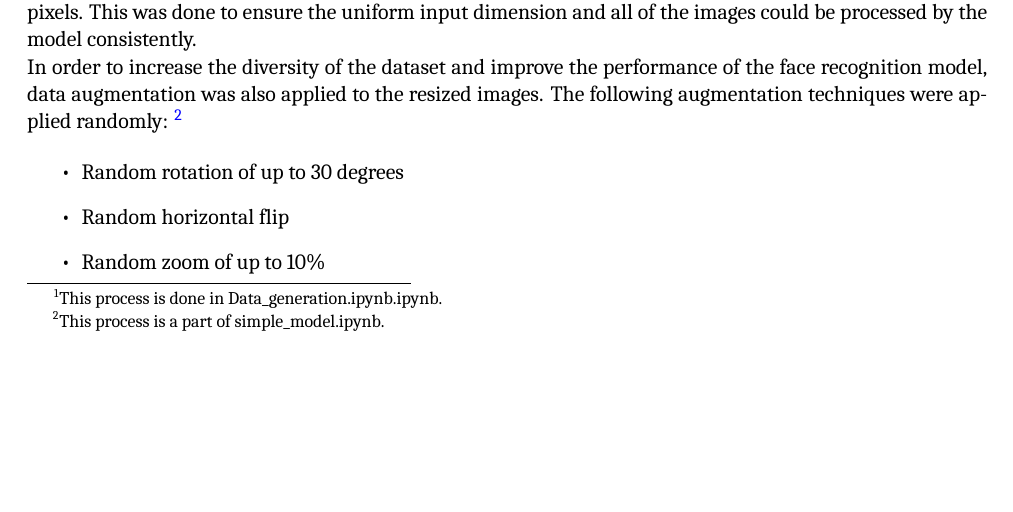
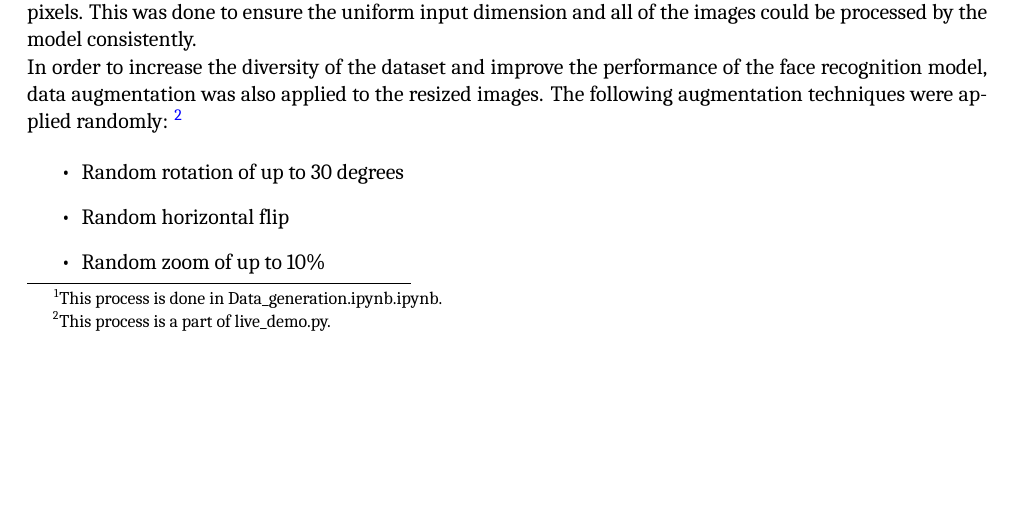
Before and after one commit to coollx/FaceEncryption, a LaTeX document (Report/Report.tex, which reads Report/Section3.tex): part of page 4 of 9, cut so that both start at the same text. Compiled offline with LuaLaTeX; a missing font is replaced by an installed copy or a similar font.

Commit message:
Update report

```diff
--- a/Report/Section3.tex
+++ b/Report/Section3.tex
@@ -7,7 +7,7 @@ This section will present the primary methodologies we used in our work. First,
 The first step in the data transformation process was to resize all of the images to a uniform size of 224x224 pixels. This was done to ensure the uniform input dimension and all of the images could be processed by the model consistently.
 
 In order to increase the diversity of the dataset and improve the performance of the face recognition model, data augmentation was also applied to the resized images. The following augmentation techniques were applied randomly:
-\footnote{This process is a part of simple\_model.ipynb.}
+\footnote{This process is a part of live\_demo.py.}
 
 \begin{itemize}
     \item Random rotation of up to 30 degrees
```
Also changed, not shown: 3 other files.
